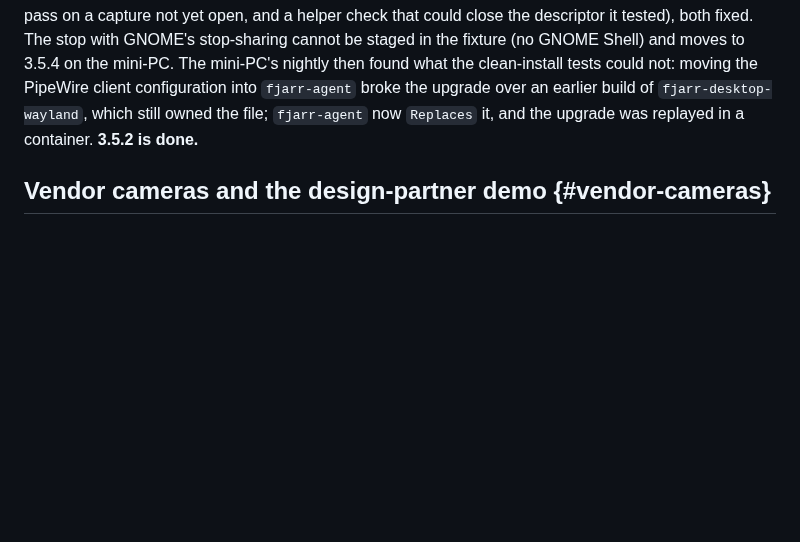
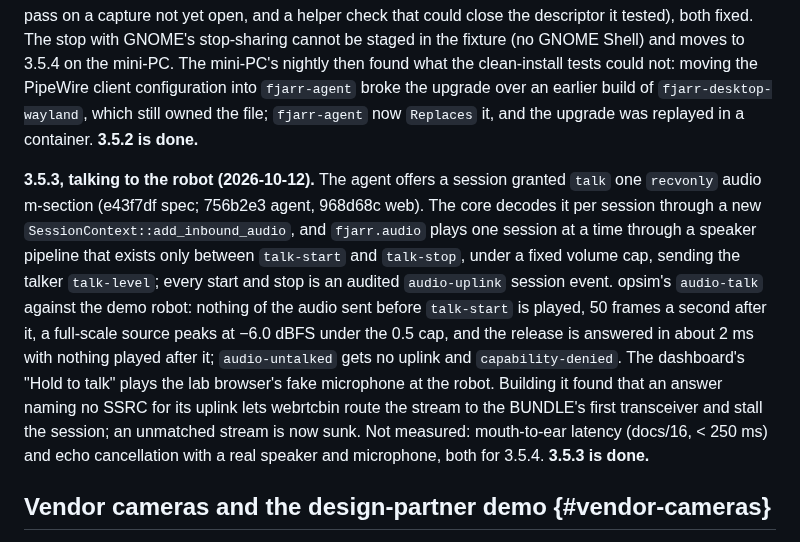
Before and after one commit to fjarrio/fjarr, a Markdown page: docs/17-roadmap.md, the part around the change. Rendered like a GitHub page; blank space fills up the shorter version.

Commit message:
docs(roadmap): 3.5.3 done — talking to the robot through a capped speaker, gated and audited
Co-Authored-By: Claude Opus 5.5 <noreply@anthropic.com>

```diff
--- a/docs/17-roadmap.md
+++ b/docs/17-roadmap.md
@@ -598,6 +598,24 @@ broke the upgrade over an earlier build of `fjarr-desktop-wayland`, which
 still owned the file; `fjarr-agent` now `Replaces` it, and the upgrade was
 replayed in a container. **3.5.2 is done.**
 
+**3.5.3, talking to the robot (2026-10-12).** The agent offers a session
+granted `talk` one `recvonly` audio m-section (e43f7df spec; 756b2e3 agent,
+968d68c web). The core decodes it per session through a new
+`SessionContext::add_inbound_audio`, and `fjarr.audio` plays one session at
+a time through a speaker pipeline that exists only between `talk-start` and
+`talk-stop`, under a fixed volume cap, sending the talker `talk-level`; every
+start and stop is an audited `audio-uplink` session event. opsim's
+`audio-talk` against the demo robot: nothing of the audio sent before
+`talk-start` is played, 50 frames a second after it, a full-scale source
+peaks at −6.0 dBFS under the 0.5 cap, and the release is answered in about
+2 ms with nothing played after it; `audio-untalked` gets no uplink and
+`capability-denied`. The dashboard's "Hold to talk" plays the lab browser's
+fake microphone at the robot. Building it found that an answer naming no SSRC
+for its uplink lets webrtcbin route the stream to the BUNDLE's first
+transceiver and stall the session; an unmatched stream is now sunk. Not
+measured: mouth-to-ear latency (docs/16, < 250 ms) and echo cancellation
+with a real speaker and microphone, both for 3.5.4. **3.5.3 is done.**
+
 ## Vendor cameras and the design-partner demo {#vendor-cameras}
 
 The first vendor camera packages ([ADR-0020](adr/0020-vendor-sources-as-gstreamer-plugins.md)),
```
